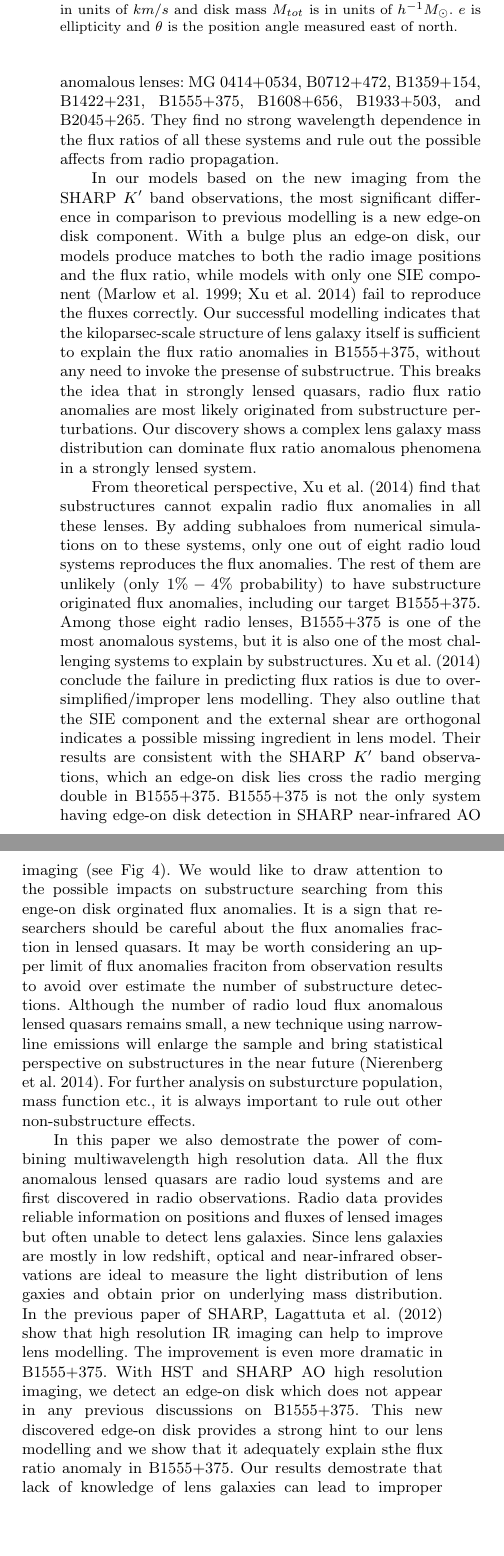
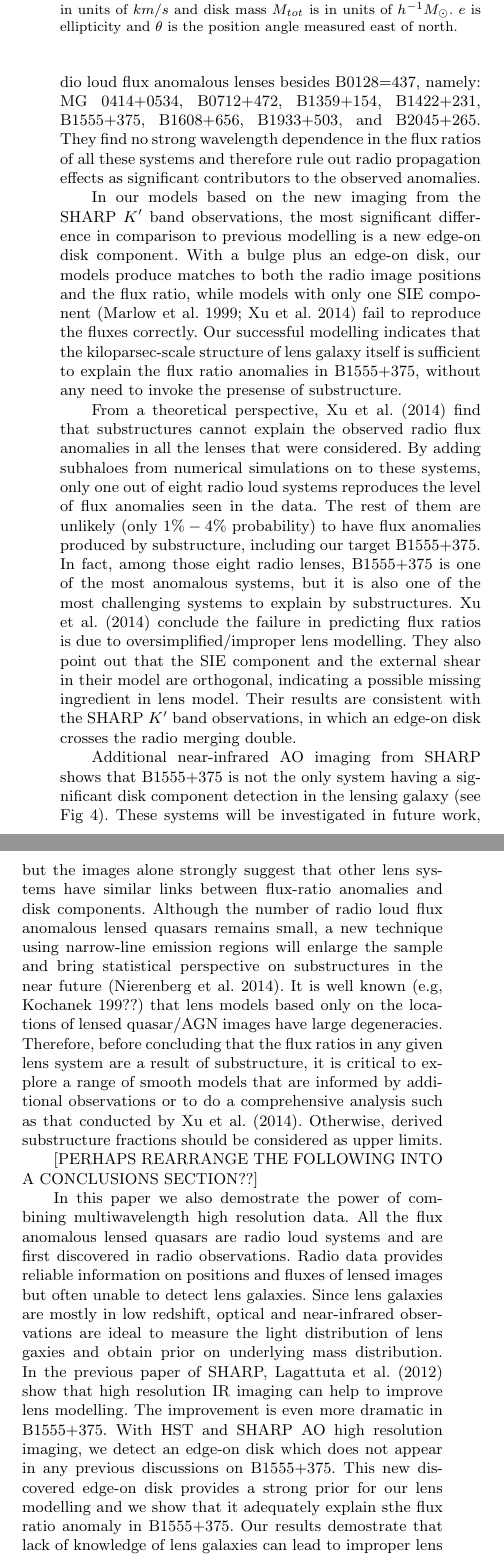
Before and after one commit to jwhsueh/SHARP_jw, a LaTeX paper (papers/B1555_EdgeOn/B1555_letter.tex): two parts of the columns of page 4 of 5, joined at a grey line, cut so that both start at the same text, the shorter picture padded with empty space. Compiled offline with LaTeX, dvips and Ghostscript; a LaTeX package or settings file that is missing is left out.

Commit message:
Edits to discussion section

```diff
--- a/papers/B1555_EdgeOn/B1555_letter.tex
+++ b/papers/B1555_EdgeOn/B1555_letter.tex
@@ -390,2 +384,0 @@ can be disentangled from substructure lensing because they have well
-known dependencies on wavelength. \citet{KD04} examine all eight radio loud flux anomalous lenses: MG 0414+0534, B0712+472,  B1359+154, B1422+231, B1555+375, B1608+656, B1933+503, and B2045+265.
-They find no strong wavelength dependence in the flux ratios of all these systems and rule out the possible affects from radio propagation.
@@ -392,3 +391,9 @@ They find no strong wavelength dependence in the flux ratios of all these system
+eight radio loud flux anomalous lenses besides B0128=437, namely: MG
+0414+0534, B0712+472, B1359+154, B1422+231, B1555+375, B1608+656,
+B1933+503, and B2045+265.  They find no strong wavelength dependence
+in the flux ratios of all these systems and therefore rule out radio
+propagation effects as significant contributors to the observed
+anomalies.
 
 In our models based on the new imaging from the SHARP $K^{\prime}$
 band observations, the most significant difference in comparison to
@@ -399,15 +404,60 @@ component \citep{Marlow,Xu14} fail to reproduce the fluxes
 correctly. Our successful modelling indicates that the
 kiloparsec-scale structure of lens galaxy itself is sufficient to
 explain the flux ratio anomalies in B1555+375, without any need to
-invoke the presense of substructrue. This breaks the idea that in
-strongly lensed quasars, radio flux ratio anomalies are most likely
-originated from substructure perturbations. Our discovery shows a complex lens galaxy mass
-distribution can dominate flux ratio anomalous phenomena in a strongly
-lensed system.
+invoke the presense of substructure.
 
-From theoretical perspective, \citet{Xu14}  find that substructures cannot expalin radio flux anomalies in all these lenses. By adding subhaloes from numerical simulations on to these systems, only one out of eight radio loud systems reproduces the flux anomalies. The rest of them are unlikely (only $1 \% - 4 \%$ probability) to have substructure originated flux anomalies, including our target B1555+375. Among those eight radio lenses, B1555+375 is one of the most anomalous systems, but it is also one of the most challenging systems to explain by substructures. \citet{Xu14} conclude the failure in predicting flux ratios is due to oversimplified/improper lens modelling. They also outline that the SIE component and the external shear are orthogonal indicates a possible missing ingredient in lens model. Their results are consistent with the SHARP $K^{\prime}$ band observations, which an edge-on disk lies cross the radio merging double in B1555+375. B1555+375 is not the only system having edge-on disk detection in SHARP near-infrared AO imaging (see Fig 4). We would like to draw attention to the possible impacts on substructure searching from this enge-on disk orginated flux anomalies. It is a sign that researchers should be careful about the flux anomalies fraction in lensed quasars. It may be worth considering an upper limit of flux anomalies fraciton from observation results to avoid over estimate the number of substructure detections. Although the number of radio loud flux anomalous lensed quasars remains small, a new technique using narrow-line emissions will enlarge the sample and bring statistical perspective on substructures in the near future \citep{N14}. For further analysis on substurcture population, mass function etc., it is always important to rule out other non-substructure effects.
+% This breaks the idea that in strongly lensed quasars, radio flux ratio
+% anomalies are most likely originated from substructure
+% perturbations. Our discovery shows a complex lens galaxy mass
+% distribution can dominate flux ratio anomalous phenomena in a strongly
+% lensed system.
 
-In this paper we also demostrate the power of combining multiwavelength high resolution data. All the flux anomalous lensed quasars are radio loud systems and are first discovered in radio observations. Radio data provides reliable information on positions and fluxes of lensed images but often unable to detect lens galaxies. Since lens galaxies are mostly in low redshift, optical and near-infrared observations are ideal to measure the light distribution of lens gaxies and obtain prior on underlying mass distribution. In the previous paper of SHARP, \citet{SHARP12} show that high resolution IR imaging can help to improve lens modelling. The improvement is even more dramatic in B1555+375. With HST and SHARP AO high resolution imaging, we detect an edge-on disk which does not appear in any previous discussions on B1555+375. This new discovered edge-on disk provides a strong hint to our lens modelling and we show that it adequately explain sthe flux ratio anomaly in B1555+375. Our results demostrate that lack of knowledge of lens galaxies can lead to improper lens models. Modelling with only four image positions from radio data can also cause a lot of degeneracy. With the first system analyzing and finding an edge-on disk originated flux ratio anomaly, our follow up will be explore other similar SHARP systems. In Figure 3, all of these systems have a recognizable edge-on disk in infrared imaging. An edge-on disk structure may also be able to expalin the flux ratio anomalies of these systems.\\
+From a theoretical perspective, \citet{Xu14} find that substructures
+cannot explain the observed radio flux anomalies in all the lenses
+that were considered. By adding subhaloes from numerical simulations
+on to these systems, only one out of eight radio loud systems
+reproduces the level of flux anomalies seen in the data.  The rest of
+them are unlikely (only $1 \% - 4 \%$ probability) to have flux
+anomalies produced by substructure, including our target B1555+375.
+In fact, among those eight radio lenses, B1555+375 is one of the most
+anomalous systems, but it is also one of the most challenging systems
+to explain by substructures. \citet{Xu14} conclude the failure in
+predicting flux ratios is due to oversimplified/improper lens
+modelling. They also point out that the SIE component and the external
+shear in their model are orthogonal, indicating a possible missing
+ingredient in lens model. Their results are consistent with the SHARP
+$K^{\prime}$ band observations, in which an edge-on disk crosses the
+radio merging double.
+
+Additional near-infrared AO imaging from SHARP shows that B1555+375 is
+not the only system having a significant disk component detection in
+the lensing galaxy (see Fig 4).  These systems will be investigated in
+future work, but the images alone strongly suggest that other lens
+systems have similar links between flux-ratio anomalies and disk
+components.  Although the number of radio loud flux anomalous lensed
+quasars remains small, a new technique using narrow-line emission
+regions will enlarge the sample and bring statistical perspective on
+substructures in the near future \citep{N14}. It is well known (e.g,
+Kochanek 199??) that lens models based only on the locations of lensed
+quasar/AGN images have large degeneracies.  Therefore, before
+concluding that the flux ratios in any given lens system are a result
+of substructure, it is critical to explore a range of smooth models
+that are informed by additional observations or to do a comprehensive
+analysis such as that conducted by \citet{Xu14}.  Otherwise, derived
+substructure fractions should be considered as upper limits.
+
+% We would like to draw attention to the possible impacts on
+% substructure searching from this enge-on disk orginated flux
+% anomalies. It is a sign that researchers should be careful about the
+% flux anomalies fraction in lensed quasars. It may be worth considering
+% an upper limit of flux anomalies fraciton from observation results to
+% avoid over estimate the number of substructure detections. For further
+% analysis on substurcture population, mass function etc., it is always
+% important to rule out other non-substructure effects.
+
+[PERHAPS REARRANGE THE FOLLOWING INTO A CONCLUSIONS SECTION??]
+
+In this paper we also demostrate the power of combining multiwavelength high resolution data. All the flux anomalous lensed quasars are radio loud systems and are first discovered in radio observations. Radio data provides reliable information on positions and fluxes of lensed images but often unable to detect lens galaxies. Since lens galaxies are mostly in low redshift, optical and near-infrared observations are ideal to measure the light distribution of lens gaxies and obtain prior on underlying mass distribution. In the previous paper of SHARP, \citet{SHARP12} show that high resolution IR imaging can help to improve lens modelling. The improvement is even more dramatic in B1555+375. With HST and SHARP AO high resolution imaging, we detect an edge-on disk which does not appear in any previous discussions on B1555+375. This new discovered edge-on disk provides a strong prior for our lens modelling and we show that it adequately explain sthe flux ratio anomaly in B1555+375. Our results demostrate that lack of knowledge of lens galaxies can lead to improper lens models. Modelling with only four image positions from radio data can also cause a lot of degeneracy. With the first system analyzing and finding an edge-on disk originated flux ratio anomaly, our follow up will be explore other similar SHARP systems. In Figure 3, all of these systems have a recognizable edge-on disk in infrared imaging. An edge-on disk structure may also be able to expalin the flux ratio anomalies of these systems.
 
 %From the successful modelling of B1555+375,  we expect more flux anomalous systems requiring complex lens models (e.g. include an exponential disk), rather than just assuming smooth potential. Although the number of radio loud flux anomalous lensed quasars remains small, a new technique using narrow-line emissions will enlarge the sample and bring statistical perspective on substructures in the near future \citep{N14}. If the non-substructure effect from edge-on disks does not included, expected ``false'' substructure detections can serverly bias the data analysis. Even with real substructures presence, the lens galaxy structure can still dominate flux anomalous phenomena. For precise measurements on substurcture population, mass function, and any derived properties from strongly lensed flux anomalous systems, it is crucial to have careful estimation on non-substructure effects. We would like to draw attention to this edge-on disk orginated flux anomalies due to its impacts on substructure searching.
 
```
Also changed, not shown: papers/B1555_EdgeOn/B1555_letter.tex (15 more changed lines).
